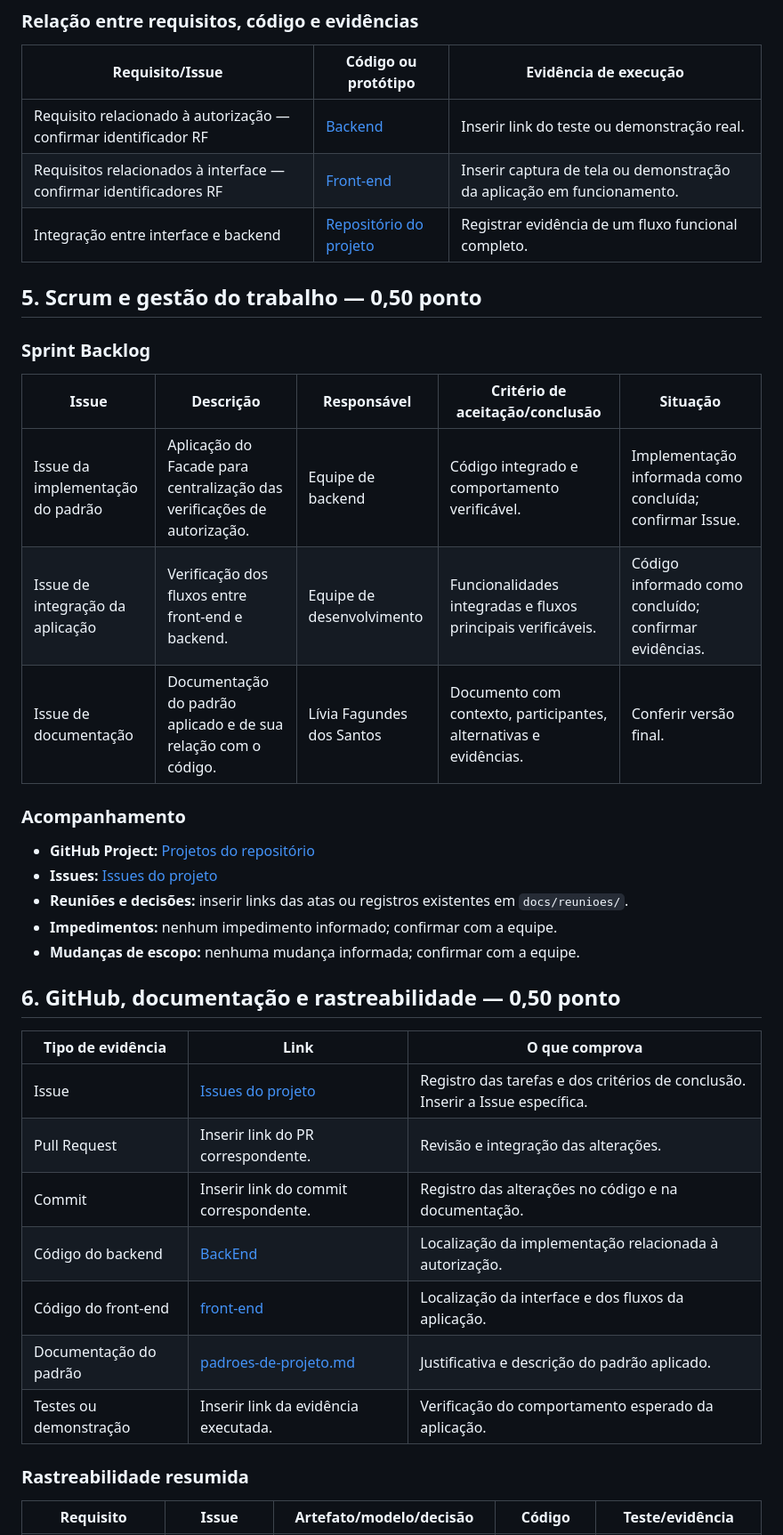
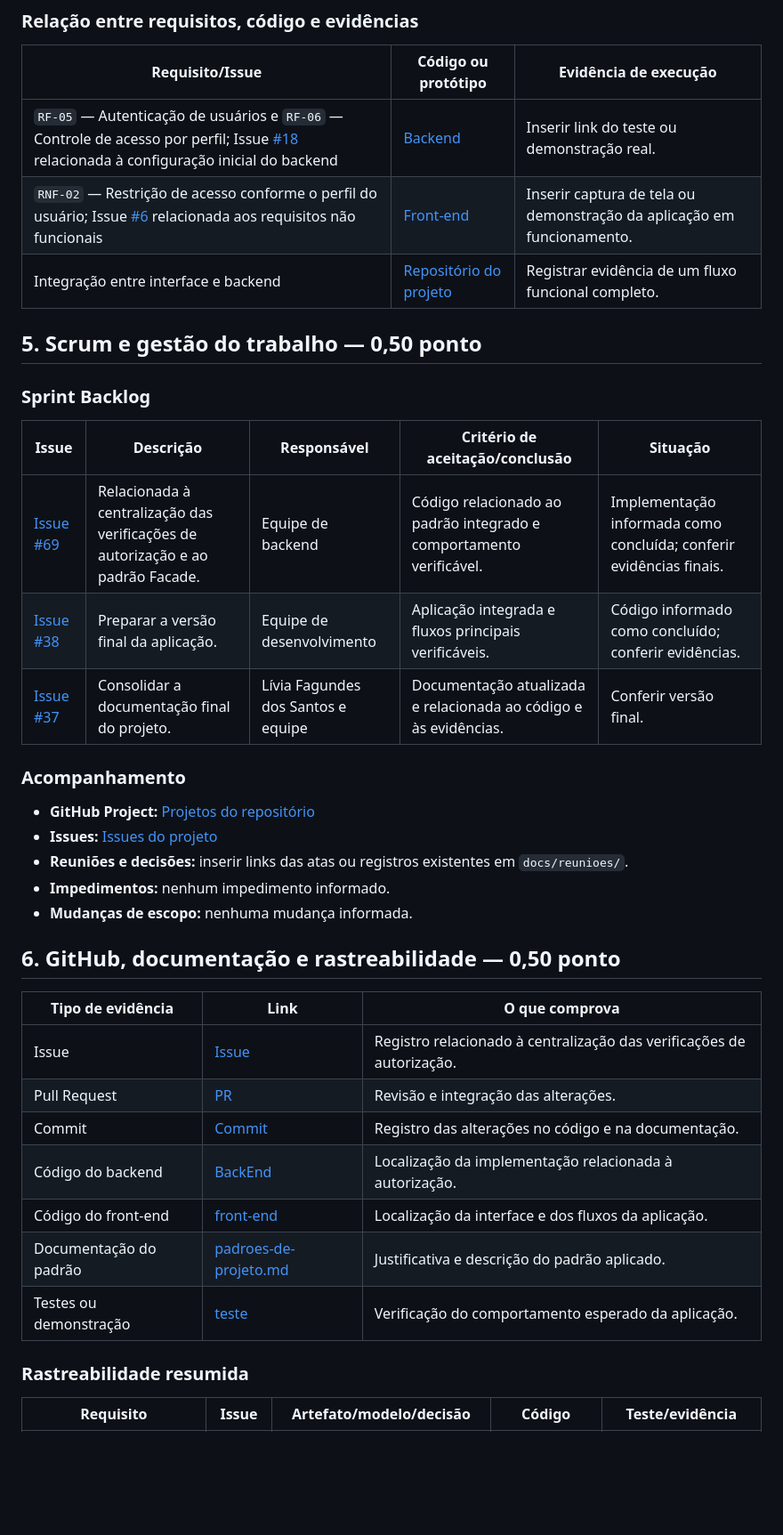
Before and after one commit to liviafgs/TrabalhoPratico-eng-software, a Markdown page: docs/sprints/sprint-05.md, the part around one of its changes. Shown at 89% size. Drawn GitHub-style; blank space fills up the shorter version.

Commit message:
Revise sprint-05.md para melhorar a documentação
Atualiza a documentação da Sprint 5 para refletir a centralização das verificações de autorização e a aplicação do padrão Facade.

```diff
--- a/docs/sprints/sprint-05.md
+++ b/docs/sprints/sprint-05.md
@@ -73,8 +73,8 @@ Os comandos devem seguir as instruções existentes no README e nos arquivos de
 
 | Requisito/Issue | Código ou protótipo | Evidência de execução |
 |---|---|---|
-| Requisito relacionado à autorização — confirmar identificador RF | [Backend](https://github.com/liviafgs/TrabalhoPratico-eng-software/tree/main/BackEnd) | Inserir link do teste ou demonstração real. |
-| Requisitos relacionados à interface — confirmar identificadores RF | [Front-end](https://github.com/liviafgs/TrabalhoPratico-eng-software/tree/main/front-end) | Inserir captura de tela ou demonstração da aplicação em funcionamento. |
+| `RF-05` — Autenticação de usuários e `RF-06` — Controle de acesso por perfil; Issue [#18](https://github.com/liviafgs/TrabalhoPratico-eng-software/issues/18) relacionada à configuração inicial do backend | [Backend](https://github.com/liviafgs/TrabalhoPratico-eng-software/tree/main/BackEnd) | Inserir link do teste ou demonstração real. |
+| `RNF-02` — Restrição de acesso conforme o perfil do usuário; Issue [#6](https://github.com/liviafgs/TrabalhoPratico-eng-software/issues/6) relacionada aos requisitos não funcionais | [Front-end](https://github.com/liviafgs/TrabalhoPratico-eng-software/tree/main/front-end) | Inserir captura de tela ou demonstração da aplicação em funcionamento. |
 | Integração entre interface e backend | [Repositório do projeto](https://github.com/liviafgs/TrabalhoPratico-eng-software) | Registrar evidência de um fluxo funcional completo. |
 
 ## 5. Scrum e gestão do trabalho — 0,50 ponto
@@ -83,29 +83,29 @@ Os comandos devem seguir as instruções existentes no README e nos arquivos de
 
 | Issue | Descrição | Responsável | Critério de aceitação/conclusão | Situação |
 |---|---|---|---|---|
-| Issue da implementação do padrão | Aplicação do Facade para centralização das verificações de autorização. | Equipe de backend | Código integrado e comportamento verificável. | Implementação informada como concluída; confirmar Issue. |
-| Issue de integração da aplicação | Verificação dos fluxos entre front-end e backend. | Equipe de desenvolvimento | Funcionalidades integradas e fluxos principais verificáveis. | Código informado como concluído; confirmar evidências. |
-| Issue de documentação | Documentação do padrão aplicado e de sua relação com o código. | Lívia Fagundes dos Santos | Documento com contexto, participantes, alternativas e evidências. | Conferir versão final. |
+| [Issue #69](https://github.com/liviafgs/TrabalhoPratico-eng-software/issues/69) | Relacionada à centralização das verificações de autorização e ao padrão Facade. | Equipe de backend | Código relacionado ao padrão integrado e comportamento verificável. | Implementação informada como concluída; conferir evidências finais. |
+| [Issue #38](https://github.com/liviafgs/TrabalhoPratico-eng-software/issues/38) | Preparar a versão final da aplicação. | Equipe de desenvolvimento | Aplicação integrada e fluxos principais verificáveis. | Código informado como concluído; conferir evidências. |
+| [Issue #37](https://github.com/liviafgs/TrabalhoPratico-eng-software/issues/37) | Consolidar a documentação final do projeto. | Lívia Fagundes dos Santos e equipe | Documentação atualizada e relacionada ao código e às evidências. | Conferir versão final. |
 
 ### Acompanhamento
 
 - **GitHub Project:** [Projetos do repositório](https://github.com/liviafgs/TrabalhoPratico-eng-software/projects)
 - **Issues:** [Issues do projeto](https://github.com/liviafgs/TrabalhoPratico-eng-software/issues)
 - **Reuniões e decisões:** inserir links das atas ou registros existentes em `docs/reunioes/`.
-- **Impedimentos:** nenhum impedimento informado; confirmar com a equipe.
-- **Mudanças de escopo:** nenhuma mudança informada; confirmar com a equipe.
+- **Impedimentos:** nenhum impedimento informado.
+- **Mudanças de escopo:** nenhuma mudança informada.
 
 ## 6. GitHub, documentação e rastreabilidade — 0,50 ponto
 
 | Tipo de evidência | Link | O que comprova |
 |---|---|---|
-| Issue | [Issues do projeto](https://github.com/liviafgs/TrabalhoPratico-eng-software/issues) | Registro das tarefas e dos critérios de conclusão. Inserir a Issue específica. |
-| Pull Request | Inserir link do PR correspondente. | Revisão e integração das alterações. |
-| Commit | Inserir link do commit correspondente. | Registro das alterações no código e na documentação. |
+| Issue | [Issue](https://github.com/liviafgs/TrabalhoPratico-eng-software/issues) | Registro relacionado à centralização das verificações de autorização. |
+| Pull Request | [PR](https://github.com/liviafgs/TrabalhoPratico-eng-software/pull/75) | Revisão e integração das alterações. |
+| Commit | [Commit](https://github.com/liviafgs/TrabalhoPratico-eng-software/commits/main/) | Registro das alterações no código e na documentação. |
 | Código do backend | [BackEnd](https://github.com/liviafgs/TrabalhoPratico-eng-software/tree/main/BackEnd) | Localização da implementação relacionada à autorização. |
 | Código do front-end | [front-end](https://github.com/liviafgs/TrabalhoPratico-eng-software/tree/main/front-end) | Localização da interface e dos fluxos da aplicação. |
 | Documentação do padrão | [padroes-de-projeto.md](https://github.com/liviafgs/TrabalhoPratico-eng-software/blob/main/docs/padroes/padroes-de-projeto.md) | Justificativa e descrição do padrão aplicado. |
-| Testes ou demonstração | Inserir link da evidência executada. | Verificação do comportamento esperado da aplicação. |
+| Testes ou demonstração | [teste](https://github.com/liviafgs/TrabalhoPratico-eng-software/tree/main/docs/testes) | Verificação do comportamento esperado da aplicação. |
 
 ### Rastreabilidade resumida
 
```
Also changed, not shown: other parts of docs/sprints/sprint-05.md (+13 -13 lines).
